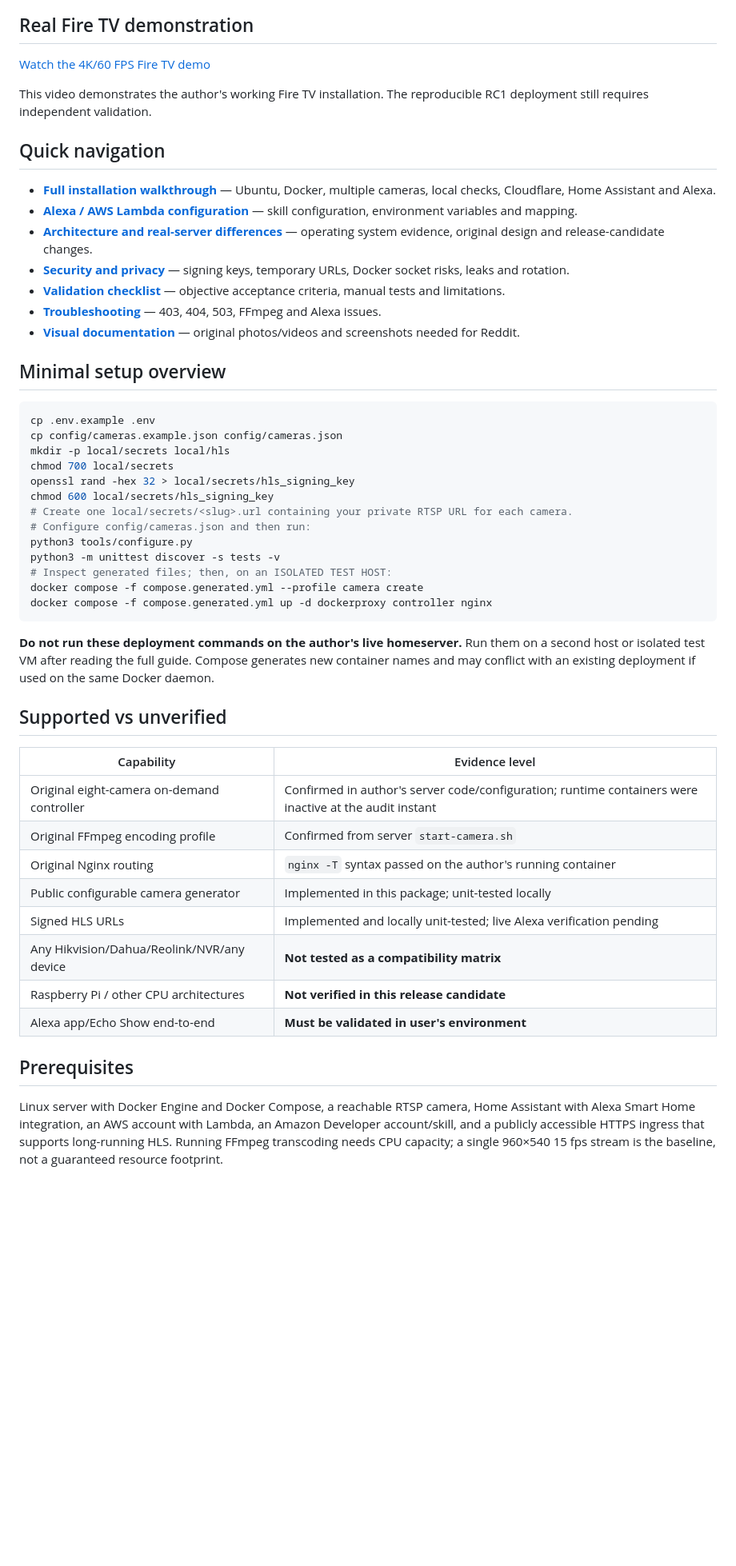
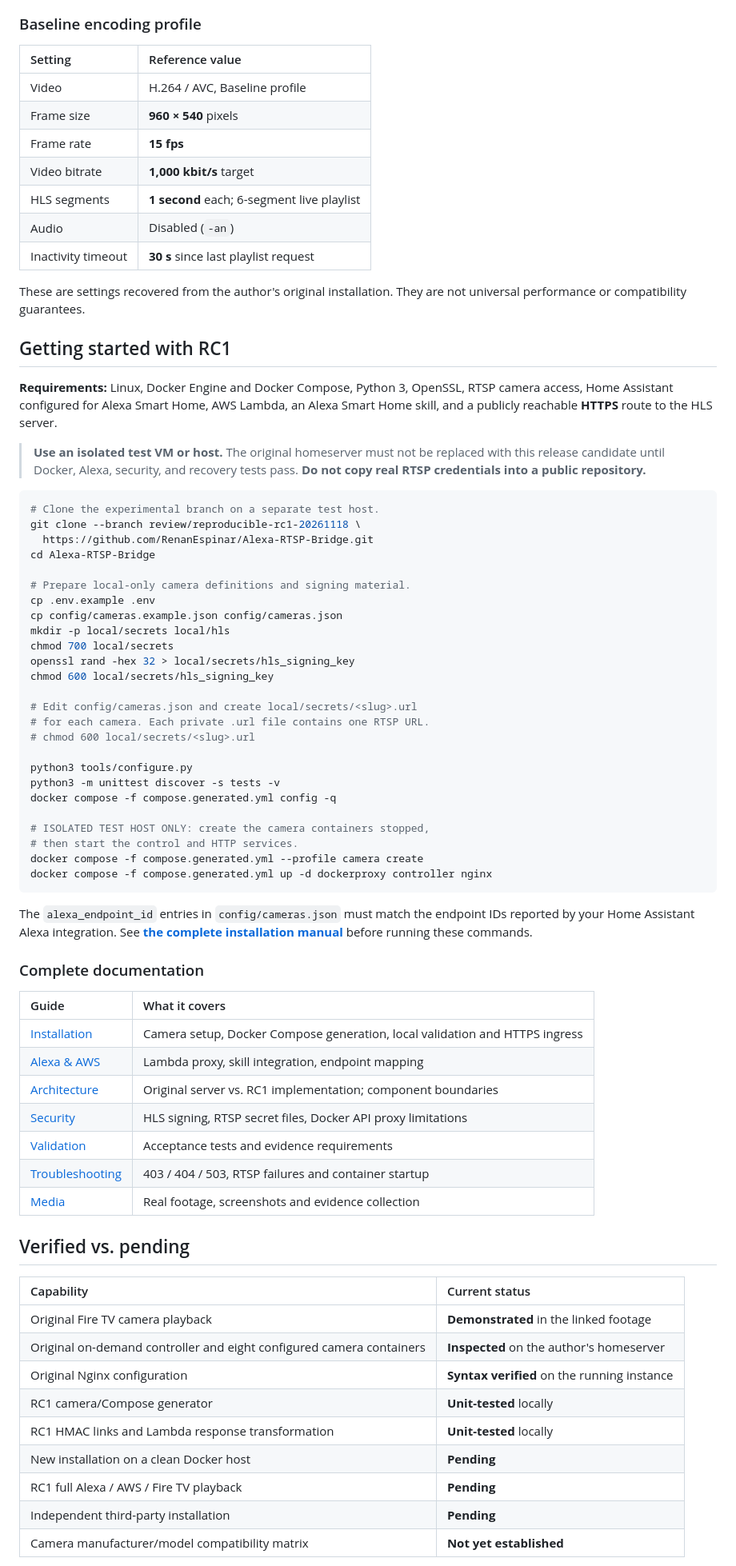
Before and after one commit to RenanEspinar/Alexa-RTSP-Bridge, a Markdown page: README.md, the part around one of its changes. Shown at 80% size. Drawn GitHub-style; blank space fills up the shorter version.

````diff
--- a/README.md
+++ b/README.md
@@ -38,56 +57,78 @@ flowchart TD
 ```
 
-## Real Fire TV demonstration
+### Baseline encoding profile
 
-[Watch the 4K/60 FPS Fire TV demo](docs/media/FireTV_4K60_demo.mp4)
+| Setting | Reference value |
+|:--|:--|
+| Video | H.264 / AVC, Baseline profile |
+| Frame size | **960 × 540** pixels |
+| Frame rate | **15 fps** |
+| Video bitrate | **1,000 kbit/s** target |
+| HLS segments | **1 second** each; 6-segment live playlist |
+| Audio | Disabled (`-an`) |
+| Inactivity timeout | **30 s** since last playlist request |
 
-This video demonstrates the author's working Fire TV installation.
-The reproducible RC1 deployment still requires independent validation.
+These are settings recovered from the author's original installation. They are not universal performance or compatibility guarantees.
 
-## Quick navigation
+## Getting started with RC1
 
-- **[Full installation walkthrough](docs/INSTALL.md)** — Ubuntu, Docker, multiple cameras, local checks, Cloudflare, Home Assistant and Alexa.
-- **[Alexa / AWS Lambda configuration](docs/ALEXA_AWS.md)** — skill configuration, environment variables and mapping.
-- **[Architecture and real-server differences](docs/ARCHITECTURE.md)** — operating system evidence, original design and release-candidate changes.
-- **[Security and privacy](docs/SECURITY.md)** — signing keys, temporary URLs, Docker socket risks, leaks and rotation.
-- **[Validation checklist](docs/VALIDATION.md)** — objective acceptance criteria, manual tests and limitations.
-- **[Troubleshooting](docs/TROUBLESHOOTING.md)** — 403, 404, 503, FFmpeg and Alexa issues.
-- **[Visual documentation](docs/MEDIA.md)** — original photos/videos and screenshots needed for Reddit.
+**Requirements:** Linux, Docker Engine and Docker Compose, Python 3, OpenSSL, RTSP camera access, Home Assistant configured for Alexa Smart Home, AWS Lambda, an Alexa Smart Home skill, and a publicly reachable **HTTPS** route to the HLS server.
 
-## Minimal setup overview
+> **Use an isolated test VM or host.** The original homeserver must not be replaced with this release candidate until Docker, Alexa, security, and recovery tests pass. **Do not copy real RTSP credentials into a public repository.**
 
 ```bash
+# Clone the experimental branch on a separate test host.
+git clone --branch review/reproducible-rc1-20261118 \
+  https://github.com/RenanEspinar/Alexa-RTSP-Bridge.git
+cd Alexa-RTSP-Bridge
+
+# Prepare local-only camera definitions and signing material.
 cp .env.example .env
 cp config/cameras.example.json config/cameras.json
 mkdir -p local/secrets local/hls
 chmod 700 local/secrets
 openssl rand -hex 32 > local/secrets/hls_signing_key
 chmod 600 local/secrets/hls_signing_key
-# Create one local/secrets/<slug>.url containing your private RTSP URL for each camera.
-# Configure config/cameras.json and then run:
+
+# Edit config/cameras.json and create local/secrets/<slug>.url
+# for each camera. Each private .url file contains one RTSP URL.
+# chmod 600 local/secrets/<slug>.url
+
 python3 tools/configure.py
 python3 -m unittest discover -s tests -v
-# Inspect generated files; then, on an ISOLATED TEST HOST:
+docker compose -f compose.generated.yml config -q
+
+# ISOLATED TEST HOST ONLY: create the camera containers stopped,
+# then start the control and HTTP services.
 docker compose -f compose.generated.yml --profile camera create
 docker compose -f compose.generated.yml up -d dockerproxy controller nginx
 ```
 
-**Do not run these deployment commands on the author's live homeserver.** Run them on a second host or isolated test VM after reading the full guide. Compose generates new container names and may conflict with an existing deployment if used on the same Docker daemon.
+The `alexa_endpoint_id` entries in `config/cameras.json` must match the endpoint IDs reported by your Home Assistant Alexa integration. See **[the complete installation manual](docs/INSTALL.md)** before running these commands.
 
-## Supported vs unverified
+### Complete documentation
 
-| Capability | Evidence level |
-|---|---|
-| Original eight-camera on-demand controller | Confirmed in author's server code/configuration; runtime containers were inactive at the audit instant |
-| Original FFmpeg encoding profile | Confirmed from server `start-camera.sh` |
-| Original Nginx routing | `nginx -T` syntax passed on the author's running container |
-| Public configurable camera generator | Implemented in this package; unit-tested locally |
-| Signed HLS URLs | Implemented and locally unit-tested; live Alexa verification pending |
-| Any Hikvision/Dahua/Reolink/NVR/any device | **Not tested as a compatibility matrix** |
-| Raspberry Pi / other CPU architectures | **Not verified in this release candidate** |
-| Alexa app/Echo Show end-to-end | **Must be validated in user's environment** |
+| Guide | What it covers |
+|:--|:--|
+| [Installation](docs/INSTALL.md) | Camera setup, Docker Compose generation, local validation and HTTPS ingress |
+| [Alexa & AWS](docs/ALEXA_AWS.md) | Lambda proxy, skill integration, endpoint mapping |
+| [Architecture](docs/ARCHITECTURE.md) | Original server vs. RC1 implementation; component boundaries |
+| [Security](docs/SECURITY.md) | HLS signing, RTSP secret files, Docker API proxy limitations |
+| [Validation](docs/VALIDATION.md) | Acceptance tests and evidence requirements |
+| [Troubleshooting](docs/TROUBLESHOOTING.md) | 403 / 404 / 503, RTSP failures and container startup |
+| [Media](docs/MEDIA.md) | Real footage, screenshots and evidence collection |
 
-## Prerequisites
+## Verified vs. pending
 
-Linux server with Docker Engine and Docker Compose, a reachable RTSP camera, Home Assistant with Alexa Smart Home integration, an AWS account with Lambda, an Amazon Developer account/skill, and a publicly accessible HTTPS ingress that supports long-running HLS. Running FFmpeg transcoding needs CPU capacity; a single 960×540 15 fps stream is the baseline, not a guaranteed resource footprint.
+| Capability | Current status |
+|:--|:--|
+| Original Fire TV camera playback | **Demonstrated** in the linked footage |
+| Original on-demand controller and eight configured camera containers | **Inspected** on the author's homeserver |
+| Original Nginx configuration | **Syntax verified** on the running instance |
+| RC1 camera/Compose generator | **Unit-tested** locally |
+| RC1 HMAC links and Lambda response transformation | **Unit-tested** locally |
+| New installation on a clean Docker host | **Pending** |
+| RC1 full Alexa / AWS / Fire TV playback | **Pending** |
+| Independent third-party installation | **Pending** |
+| Camera manufacturer/model compatibility matrix | **Not yet established** |
 
````
Also changed, not shown: other parts of README.md (+96 -31 lines), images/on_demand_flow.gif (added), 1 other file.
